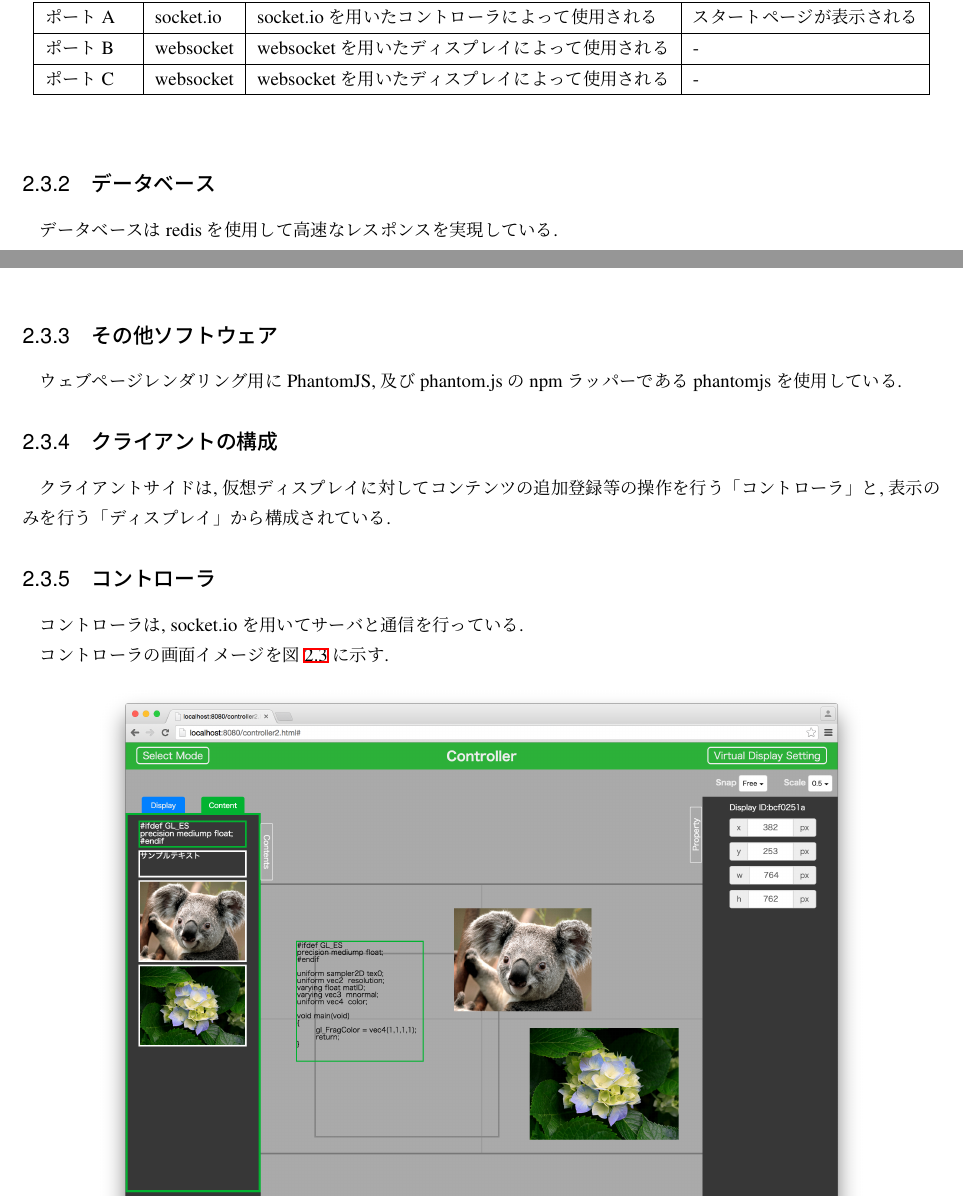
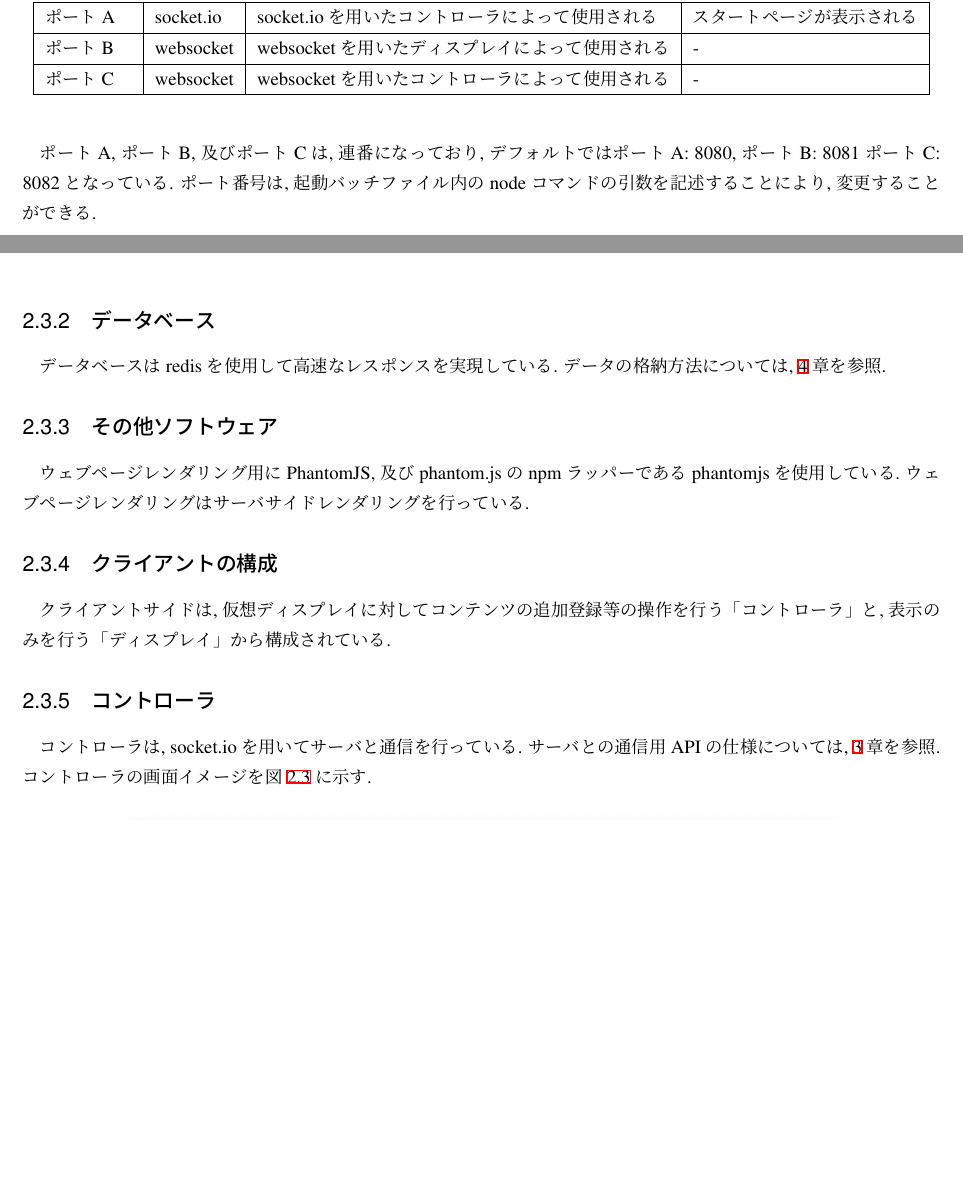
Before and after one commit to digirea/TiledDisplayDriver, a LaTeX book (doc/設計書/architechture.tex): two parts of pages 5 and 6 of 19 before the commit and two parts of pages 5 and 6 of 18 after it, joined at a grey line, cut so that both start at the same text, the shorter picture padded with empty space. Compiled offline with pLaTeX and dvipdfmx.

Commit message:
change architecture.tex

```diff
--- a/doc/設計書/architechture.tex
+++ b/doc/設計書/architechture.tex
@@ -116,26 +116,30 @@
 \hline
 ポートB & websocket & websocketを用いたディスプレイによって使用される & - \\
 \hline
-ポートC & websocket & websocketを用いたディスプレイによって使用される & - \\
+ポートC & websocket & websocketを用いたコントローラによって使用される & - \\
 \hline
 
 \end{tabular}
 \end{center}
 \end{table}
 
+ポートA, ポートB, 及びポートCは, 連番になっており, デフォルトではポートA: 8080, ポートB: 8081 ポートC: 8082となっている.
+ポート番号は, 起動バッチファイル内のnodeコマンドの引数を記述することにより, 変更することができる.
 
 \subsection{データベース}
 データベースはredisを使用して高速なレスポンスを実現している.
+データの格納方法については, \ref{redisdb}章を参照.
 
 \subsection{その他ソフトウェア}
 ウェブページレンダリング用にPhantomJS, 及びphantom.jsのnpmラッパーであるphantomjsを使用している.
+ウェブページレンダリングはサーバサイドレンダリングを行っている.
 
 \subsection{クライアントの構成}
 クライアントサイドは, 仮想ディスプレイに対してコンテンツの追加登録等の操作を行う「コントローラ」と, 表示のみを行う「ディスプレイ」から構成されている.
 
 \subsection{コントローラ}
 コントローラは, socket.ioを用いてサーバと通信を行っている.
-
+サーバとの通信用 API の仕様については, \ref{connectionapi}章を参照.
 コントローラの画面イメージを図\ref{fig:display}に示す.
 
 \begin{figure}[htbp]
```
Also changed, not shown: doc/設計書/architechture.tex (19 more changed lines).
